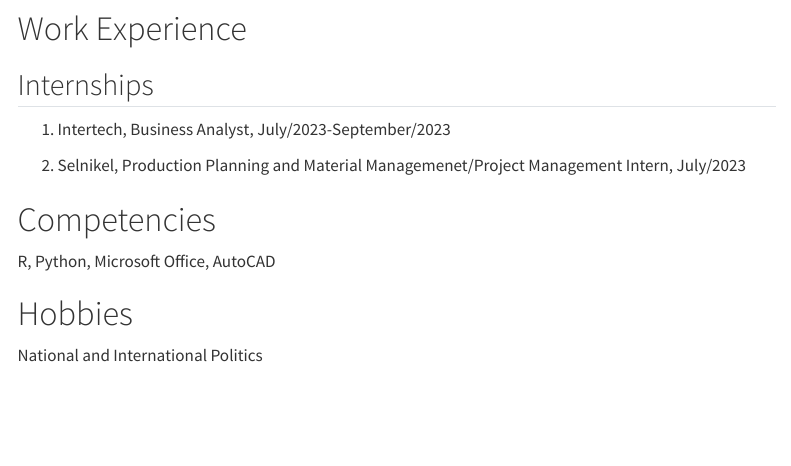
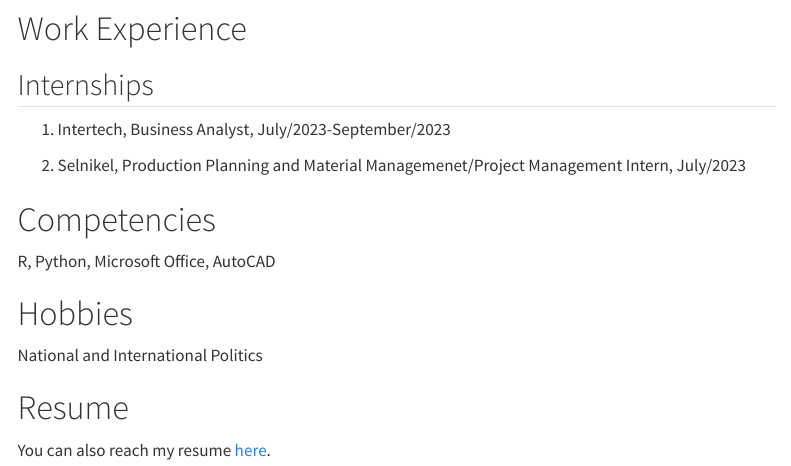
Before and after one commit to emu-hacettepe-analytics/emu430-fall2023-yigitkurular, a Quarto document (about.qmd): the page in a window 1100 px wide, from 170 px down. Rendered offline with R 4.5, knitr and Pandoc in place of Quarto, with nearby package versions; menus at the side of the page are left out.

Commit message:
Resume-PDF-added

```diff
--- a/about.qmd
+++ b/about.qmd
@@ -22,3 +22,7 @@ R, Python, Microsoft Office, AutoCAD
 # Hobbies
 
 National and International Politics
+
+# Resume
+
+You can also reach my resume [here](https://drive.google.com/file/d/1iCCAlROXyl4tRiz-PBsnOiEjNzIvmu4z/view?usp=sharing).
```
Also changed, not shown: 2 other files.
